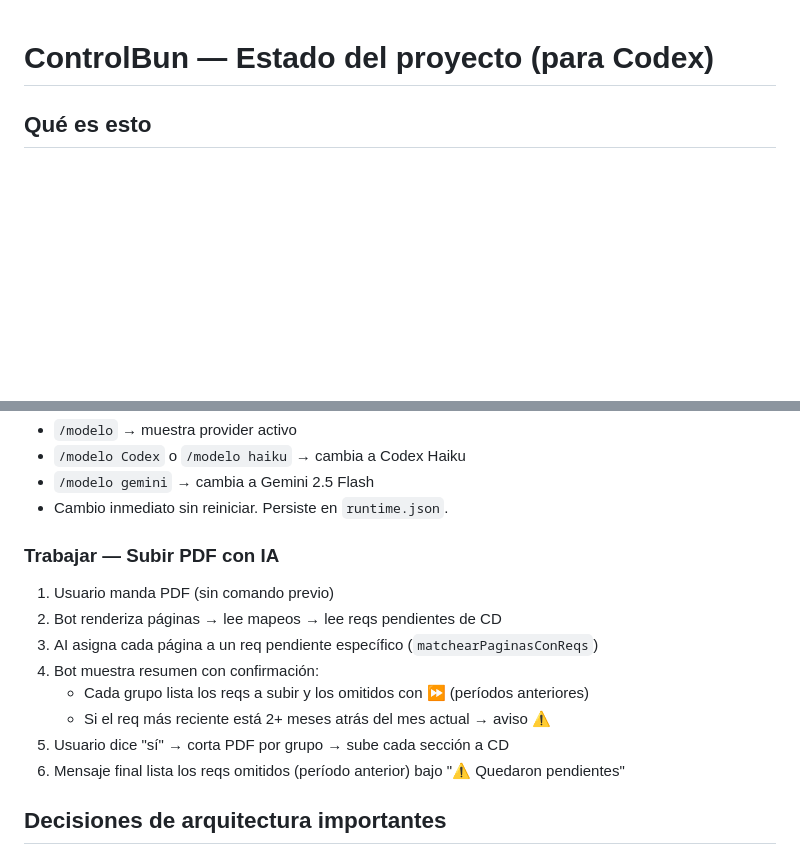
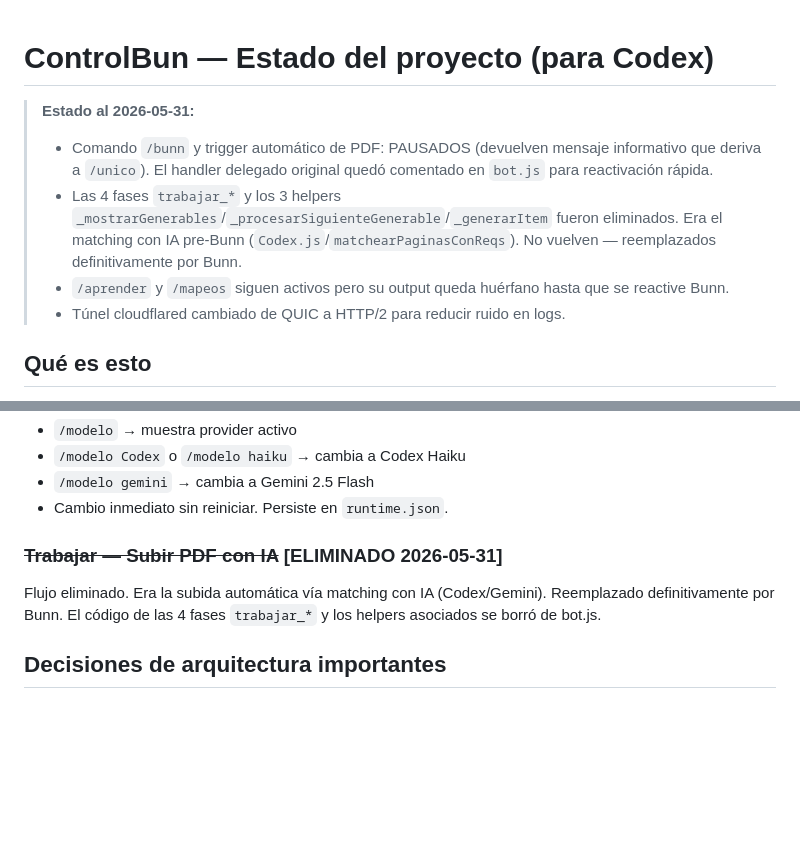
Before and after one commit to loctime/controlbun, a Markdown page: AGENTS.md, 2 parts joined by grey strips. GitHub-like rendering; blank space fills up the shorter version.

```diff
--- a/AGENTS.md
+++ b/AGENTS.md
@@ -1,4 +1,10 @@
 # ControlBun — Estado del proyecto (para Codex)
+
+> **Estado al 2026-05-31:**
+> - Comando `/bunn` y trigger automático de PDF: PAUSADOS (devuelven mensaje informativo que deriva a `/unico`). El handler delegado original quedó comentado en `bot.js` para reactivación rápida.
+> - Las 4 fases `trabajar_*` y los 3 helpers `_mostrarGenerables`/`_procesarSiguienteGenerable`/`_generarItem` fueron eliminados. Era el matching con IA pre-Bunn (`Codex.js`/`matchearPaginasConReqs`). No vuelven — reemplazados definitivamente por Bunn.
+> - `/aprender` y `/mapeos` siguen activos pero su output queda huérfano hasta que se reactive Bunn.
+> - Túnel cloudflared cambiado de QUIC a HTTP/2 para reducir ruido en logs.
 
 ## Qué es esto
 
@@ -140,15 +146,8 @@ El panel vive en `https://mapeos.controldoc.app` y siempre está disponible sin
 - `/modelo gemini` → cambia a Gemini 2.5 Flash
 - Cambio inmediato sin reiniciar. Persiste en `runtime.json`.
 
-### Trabajar — Subir PDF con IA
-1. Usuario manda PDF (sin comando previo)
-2. Bot renderiza páginas → lee mapeos → lee reqs pendientes de CD
-3. AI asigna cada página a un req pendiente específico (`matchearPaginasConReqs`)
-4. Bot muestra resumen con confirmación:
-   - Cada grupo lista los reqs a subir y los omitidos con ⏩ (períodos anteriores)
-   - Si el req más reciente está 2+ meses atrás del mes actual → aviso ⚠️
-5. Usuario dice "sí" → corta PDF por grupo → sube cada sección a CD
-6. Mensaje final lista los reqs omitidos (período anterior) bajo "⚠️ Quedaron pendientes"
+### ~~Trabajar — Subir PDF con IA~~ [ELIMINADO 2026-05-31]
+Flujo eliminado. Era la subida automática vía matching con IA (Codex/Gemini). Reemplazado definitivamente por Bunn. El código de las 4 fases `trabajar_*` y los helpers asociados se borró de bot.js.
 
 ## Decisiones de arquitectura importantes
 
```
Also changed, not shown: CLAUDE.md (+13 -15 lines), README.md (+9 -20 lines).
